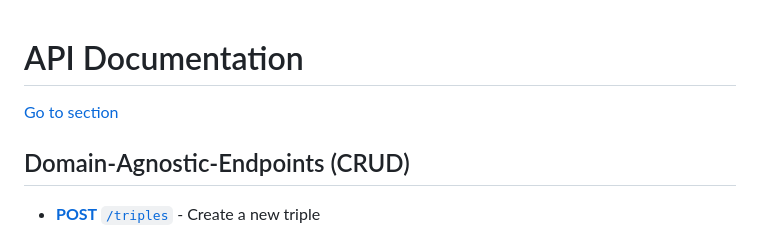
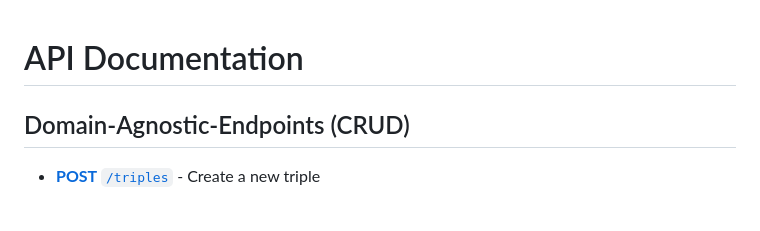
Before and after one commit to JcodeVanDamme/semantics, a Markdown page: README.md, the part around the change. Rendered like a GitHub page; blank space fills up the shorter version.

Commit message:
Removed Placeholder Anchor from README

```diff
--- a/README.md
+++ b/README.md
@@ -1,6 +1,4 @@
 # API Documentation
-
-[Go to section](#gabba)
 
 ## Domain-Agnostic-Endpoints (CRUD)
 
```
